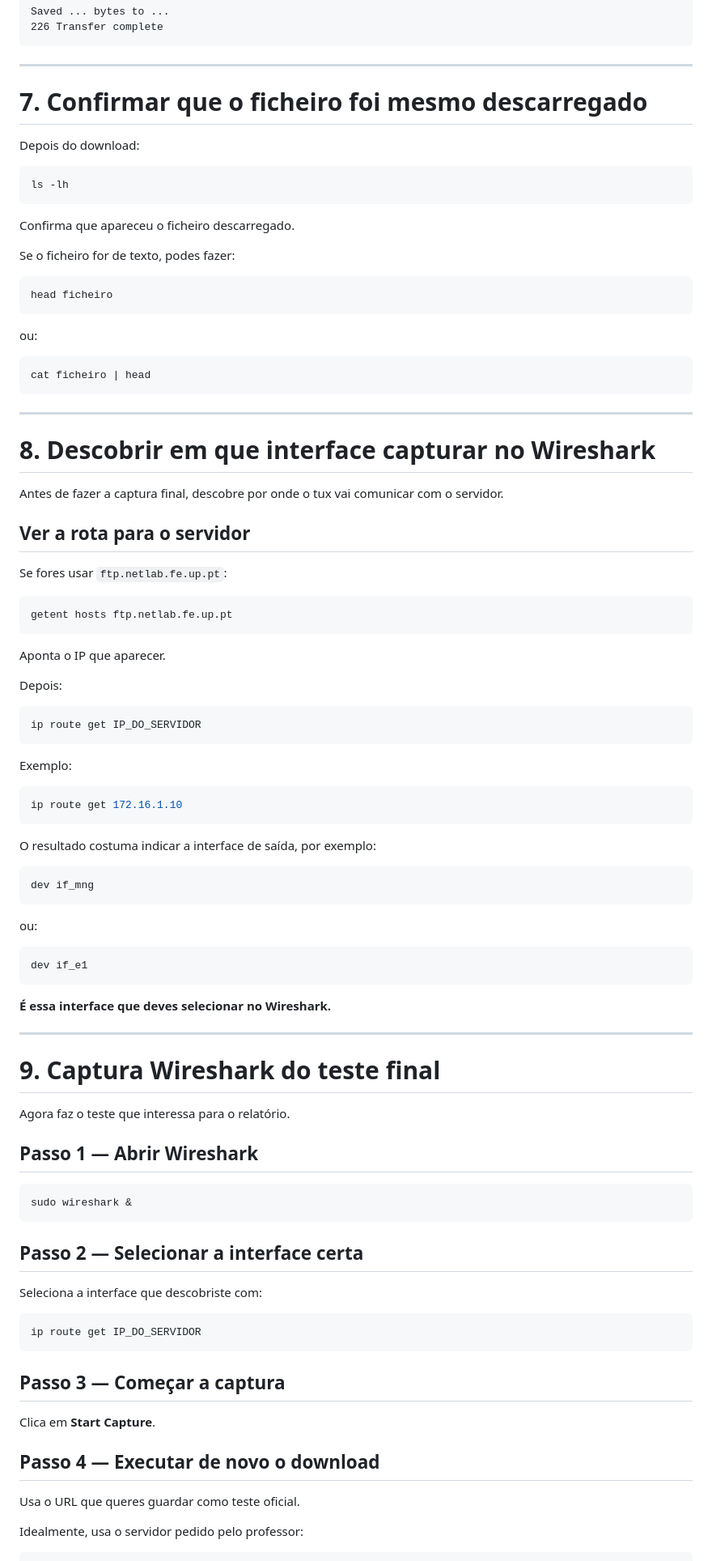
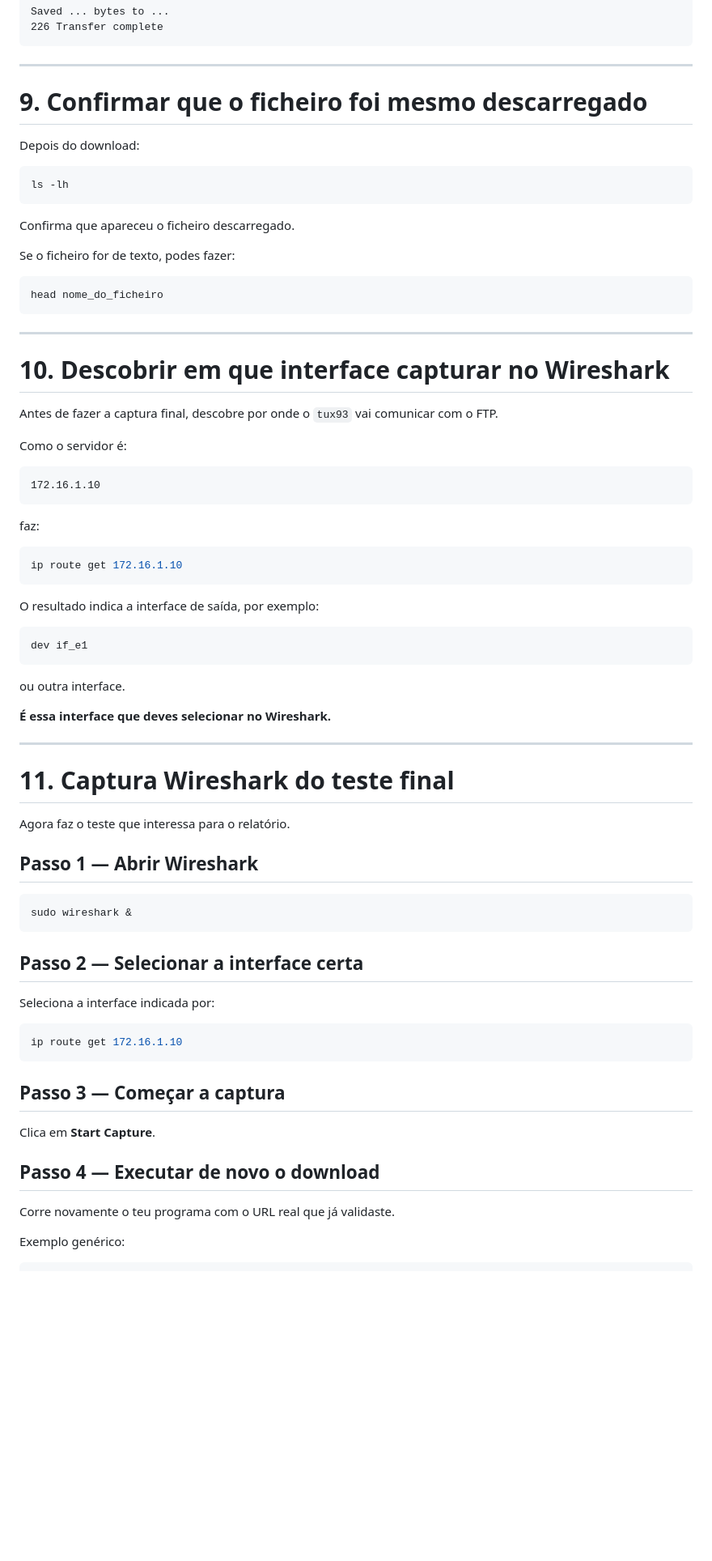
Before and after one commit to nunoleite144-design/RCOM2, a Markdown page: docs/guia_parte1_teste.md, the part around one of its changes. Shown at 81% size. GitHub-like rendering; blank space fills up the shorter version.

````diff
--- a/docs/guia_parte1_teste.md
+++ b/docs/guia_parte1_teste.md
@@ -175,7 +247,7 @@ Saved ... bytes to ...
 
 ---
 
-# 7. Confirmar que o ficheiro foi mesmo descarregado
+# 9. Confirmar que o ficheiro foi mesmo descarregado
 
 Depois do download:
 
@@ -188,60 +260,40 @@ Confirma que apareceu o ficheiro descarregado.
 Se o ficheiro for de texto, podes fazer:
 
 ```bash
-head ficheiro
-```
-
-ou:
-
-```bash
-cat ficheiro | head
+head nome_do_ficheiro
 ```
 
 ---
 
-# 8. Descobrir em que interface capturar no Wireshark
+# 10. Descobrir em que interface capturar no Wireshark
 
-Antes de fazer a captura final, descobre por onde o tux vai comunicar com o servidor.
+Antes de fazer a captura final, descobre por onde o `tux93` vai comunicar com o FTP.
 
-## Ver a rota para o servidor
+Como o servidor é:
 
-Se fores usar `ftp.netlab.fe.up.pt`:
-
-```bash
-getent hosts ftp.netlab.fe.up.pt
+```text
+172.16.1.10
 ```
 
-Aponta o IP que aparecer.
-
-Depois:
-
-```bash
-ip route get IP_DO_SERVIDOR
-```
-
-Exemplo:
+faz:
 
 ```bash
 ip route get 172.16.1.10
 ```
 
-O resultado costuma indicar a interface de saída, por exemplo:
-
-```text
-dev if_mng
-```
-
-ou:
+O resultado indica a interface de saída, por exemplo:
 
 ```text
 dev if_e1
 ```
 
+ou outra interface.
+
 **É essa interface que deves selecionar no Wireshark.**
 
 ---
 
-# 9. Captura Wireshark do teste final
+# 11. Captura Wireshark do teste final
 
 Agora faz o teste que interessa para o relatório.
 
@@ -253,10 +305,10 @@ sudo wireshark &
 
 ## Passo 2 — Selecionar a interface certa
 
-Seleciona a interface que descobriste com:
+Seleciona a interface indicada por:
 
 ```bash
-ip route get IP_DO_SERVIDOR
+ip route get 172.16.1.10
 ```
 
 ## Passo 3 — Começar a captura
@@ -265,8 +317,8 @@ Clica em **Start Capture**.
 
 ## Passo 4 — Executar de novo o download
 
-Usa o URL que queres guardar como teste oficial.
+Corre novamente o teu programa com o URL real que já validaste.
 
-Idealmente, usa o servidor pedido pelo professor:
+Exemplo genérico:
 
 ```bash
````
Also changed, not shown: other parts of docs/guia_parte1_teste.md (+138 -72 lines).
